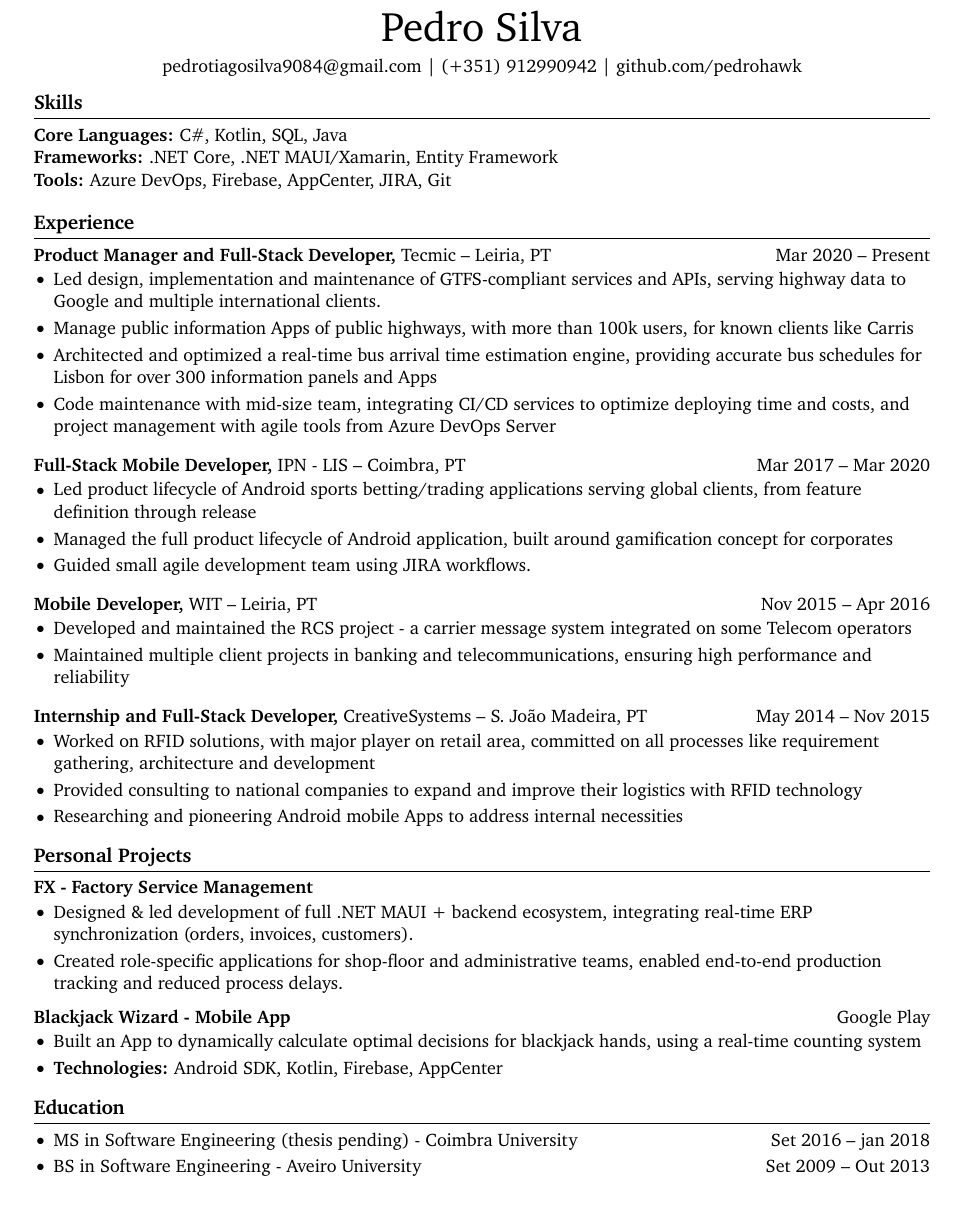
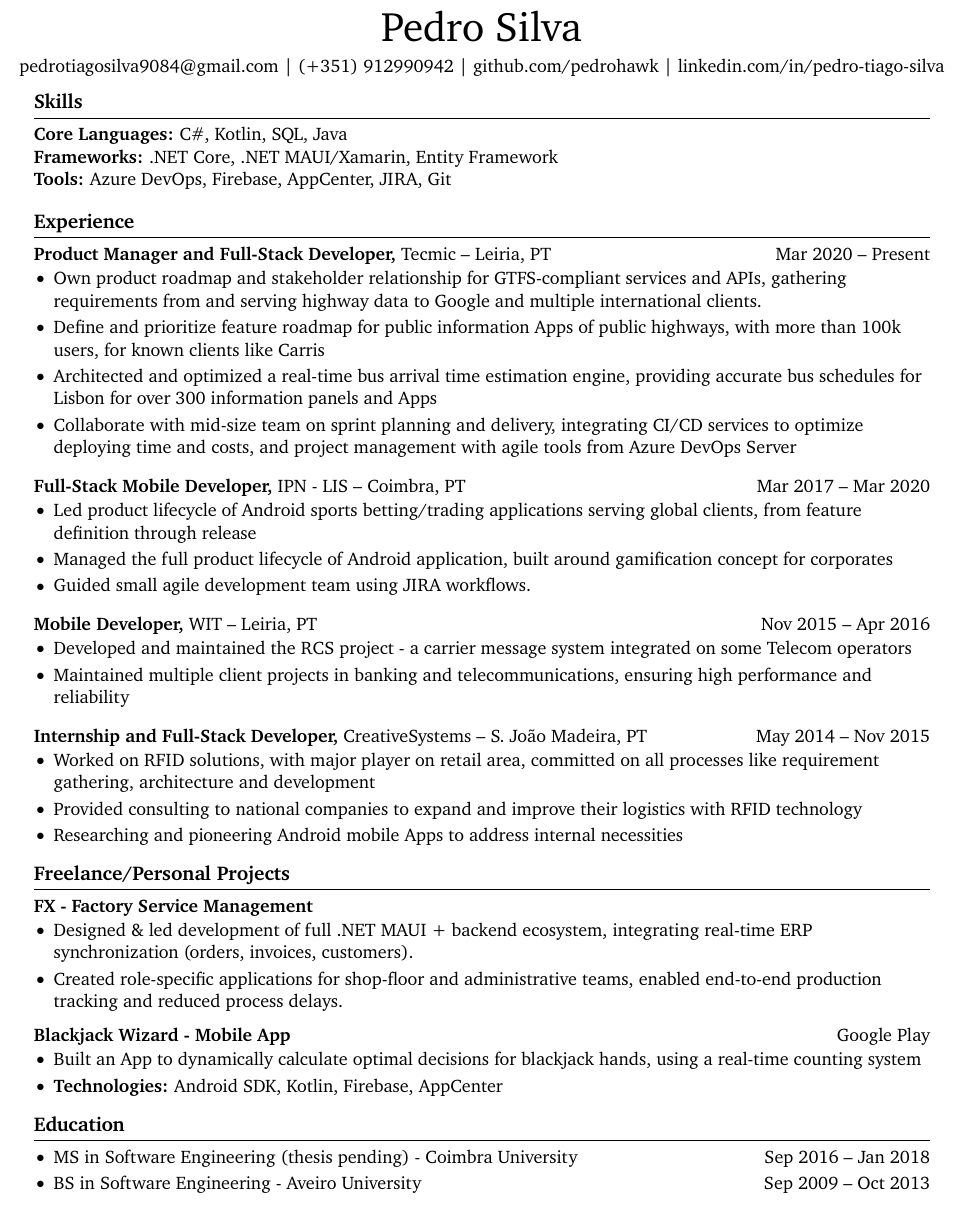
Before and after one commit to pedrohawk/cv, a LaTeX CV (Curriculum.tex): part of the page, cut so that both start at the same text. Compiled offline with pdfLaTeX.

Commit message:
update CV

```diff
--- a/Curriculum.tex
+++ b/Curriculum.tex
@@ -36,7 +36,7 @@ right=0.5in]{geometry}              % specify right page margin
 \vspace{5pt}
 
 % contact information
-\centerline{\href{mailto:pedrotiagosilva9084@gmail.com}{pedrotiagosilva9084@gmail.com} | (+351) 912990942 | \href{https://github.com/pedrohawk}{github.com/pedrohawk}}
+\centerline{\href{mailto:pedrotiagosilva9084@gmail.com}{pedrotiagosilva9084@gmail.com} | (+351) 912990942 | \href{https://github.com/pedrohawk}{github.com/pedrohawk} | \href{https://www.linkedin.com/in/pedro-tiago-silva/}{linkedin.com/in/pedro-tiago-silva}}
 
 \vspace{-10pt}
 
@@ -53,10 +53,10 @@ right=0.5in]{geometry}              % specify right page margin
 \textbf{Product Manager and Full-Stack Developer,} {Tecmic} -- Leiria, PT \hfill Mar 2020 -- Present \\
 \vspace{-9pt}
 \begin{itemize}
-  \item Led design, implementation and maintenance of \href{https://gtfs.org/getting-started/what-is-GTFS/}{GTFS}-compliant services and APIs, serving highway data to Google and multiple international clients.
-  \item Manage public information Apps of public highways, with more than 100k users, for known clients like \href{https://play.google.com/store/search?q=carris&c=apps}{Carris}
+  \item Own product roadmap and stakeholder relationship for \href{https://gtfs.org/getting-started/what-is-GTFS/}{GTFS}-compliant services and APIs, gathering requirements from and serving highway data to Google and multiple international clients.
+  \item Define and prioritize feature roadmap for public information Apps of public highways, with more than 100k users, for known clients like \href{https://play.google.com/store/search?q=carris&c=apps}{Carris}
   \item Architected and optimized a real-time bus arrival time estimation engine, providing accurate bus schedules for Lisbon for over 300 information panels and Apps
-  \item Code maintenance with mid-size team, integrating CI/CD services to optimize deploying time and costs, and project management with agile tools from Azure DevOps Server
+  \item Collaborate with mid-size team on sprint planning and delivery, integrating CI/CD services to optimize deploying time and costs, and project management with agile tools from Azure DevOps Server
 \end{itemize}
 
 \textbf{Full-Stack Mobile Developer,} {IPN - LIS} -- Coimbra, PT \hfill Mar 2017 -- Mar 2020 \\
@@ -85,7 +85,7 @@ right=0.5in]{geometry}              % specify right page margin
 \vspace{-18.5pt}
 
 % projects section
-\section*{Personal Projects}
+\section*{Freelance/Personal Projects}
 \textbf{FX - Factory Service Management}
 \vspace{-6pt}
 \begin{itemize}
@@ -114,7 +114,7 @@ right=0.5in]{geometry}              % specify right page margin
 % education section
 \section*{Education}
 \begin{itemize}
-\item MS in Software Engineering (thesis pending) - Coimbra University \hfill Set 2016 -- jan 2018 \\
-\item BS in Software Engineering - Aveiro University \hfill Set 2009 -- Out 2013
+\item MS in Software Engineering (thesis pending) - Coimbra University \hfill Sep 2016 -- Jan 2018 \\
+\item BS in Software Engineering - Aveiro University \hfill Sep 2009 -- Oct 2013
 \end{itemize}
 \end{document}
```
Also changed, not shown: Curriculum.pdf.
